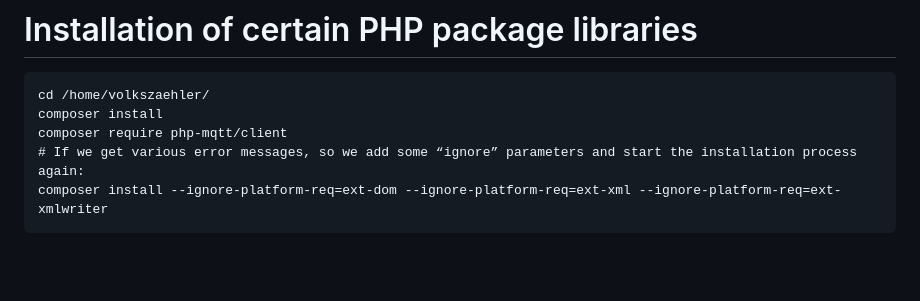
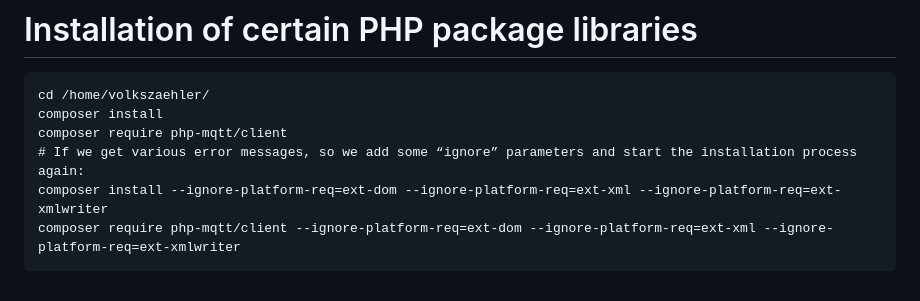
Before and after one commit to PaeserBastelstube/AhoyDTU4RPi, a Markdown page: doc/Install.md, the part around the change. Drawn GitHub-style; blank space fills up the shorter version.

````diff
--- a/doc/Install.md
+++ b/doc/Install.md
@@ -154,4 +154,5 @@ composer install
 composer require php-mqtt/client
 # If we get various error messages, so we add some “ignore” parameters and start the installation process again:
 composer install --ignore-platform-req=ext-dom --ignore-platform-req=ext-xml --ignore-platform-req=ext-xmlwriter
+composer require php-mqtt/client --ignore-platform-req=ext-dom --ignore-platform-req=ext-xml --ignore-platform-req=ext-xmlwriter
 ```
````
